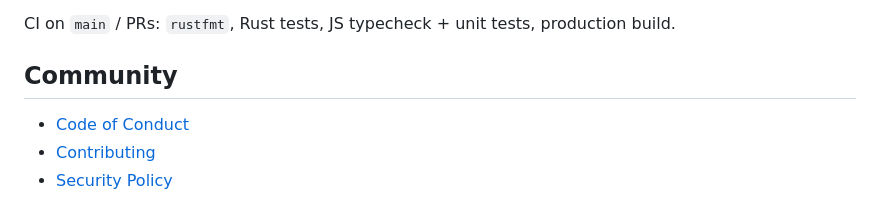
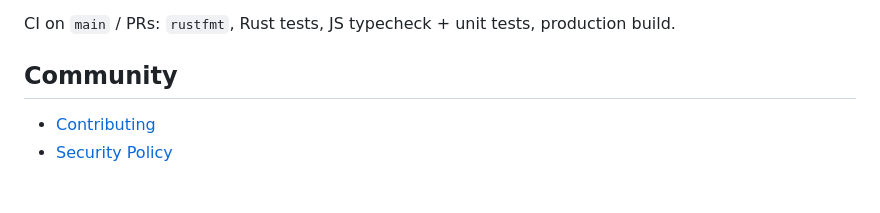
Before and after one commit to MikeSaito/Chatterino-RT, a Markdown page: README.md, the part around the change. Drawn GitHub-style.

Commit message:
Remove Code of Conduct again; keep repo without CoC.
Reverts the CoC restore from community-standards setup; owner does not want it.

```diff
--- a/README.md
+++ b/README.md
@@ -95,7 +95,6 @@ CI on `main` / PRs: `rustfmt`, Rust tests, JS typecheck + unit tests, production
 
 ## Community
 
-- [Code of Conduct](CODE_OF_CONDUCT.md)
 - [Contributing](CONTRIBUTING.md)
 - [Security Policy](SECURITY.md)
 
```
Also changed, not shown: CODE_OF_CONDUCT.md (deleted, +0 -63 lines).
